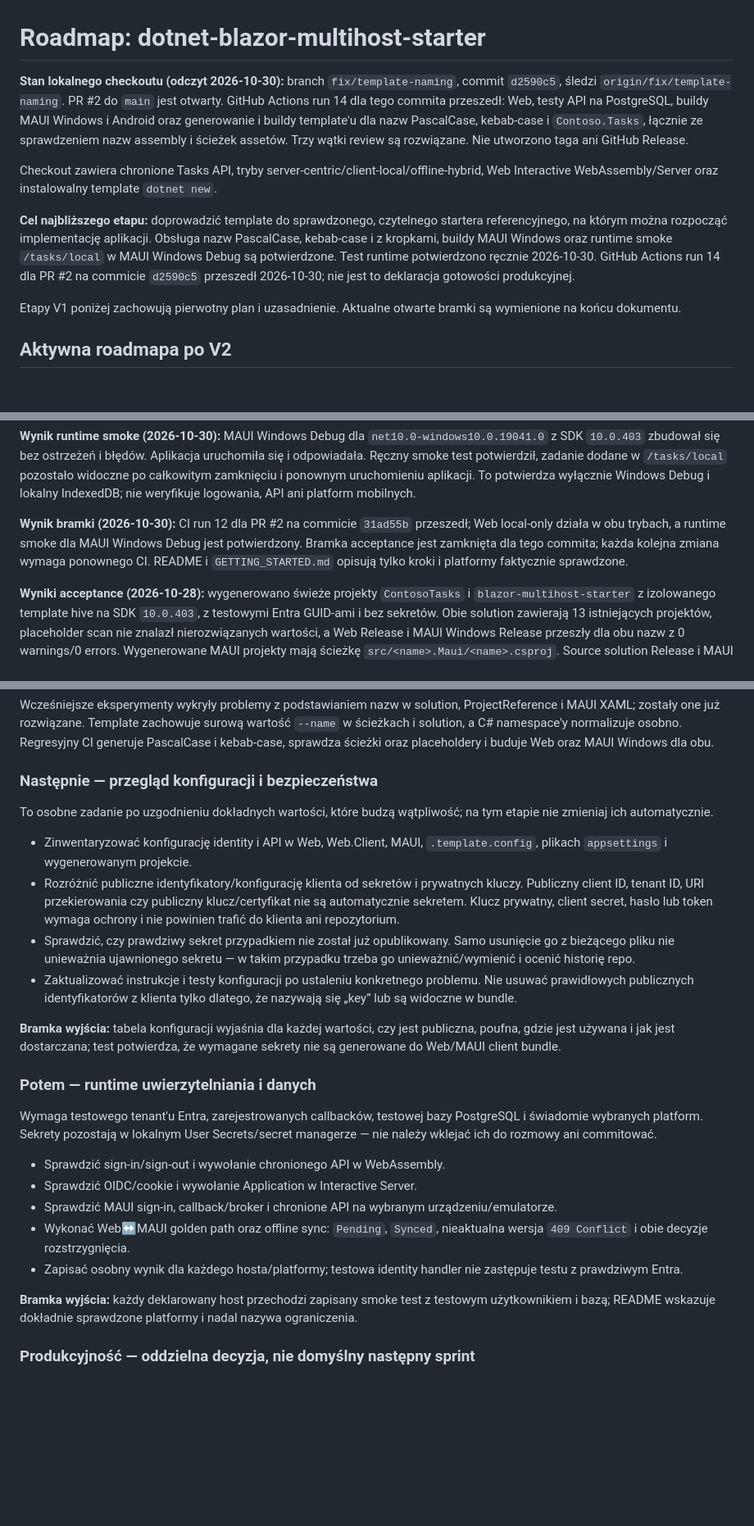
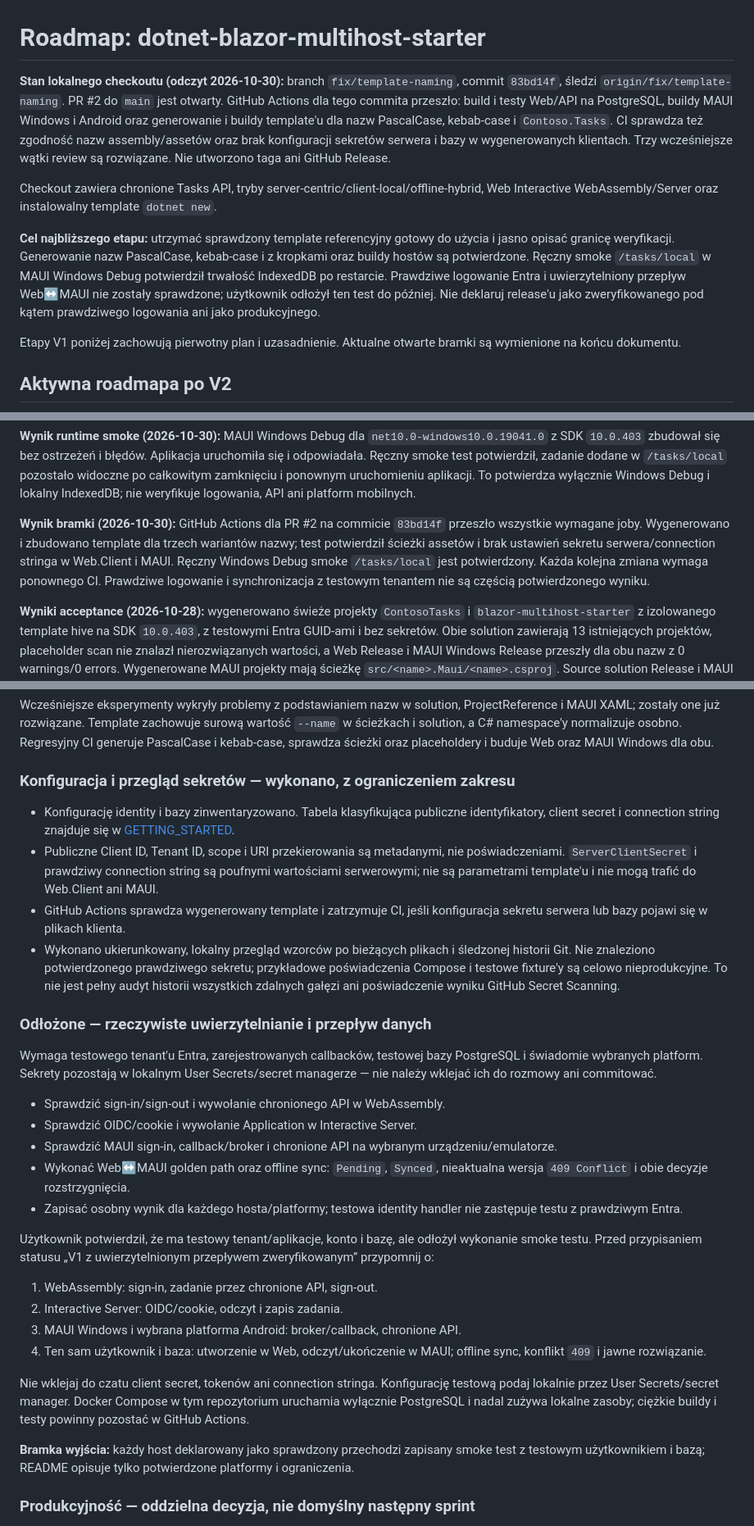
Before and after one commit to Karol8284/dotnet-blazor-multihost-starter, a Markdown page: ROADMAP.md, 3 parts joined by grey strips. Shown at 82% size. GitHub-like rendering; blank space fills up the shorter version.

Commit message:
docs: mark live authentication gate as deferred
Co-authored-by: Copilot <223556219+Copilot@users.noreply.github.com>

```diff
--- a/ROADMAP.md
+++ b/ROADMAP.md
@@ -1,23 +1,25 @@
 # Roadmap: dotnet-blazor-multihost-starter
 
 **Stan lokalnego checkoutu (odczyt 2026-10-30):** branch
-`fix/template-naming`, commit `d2590c5`, śledzi `origin/fix/template-naming`.
-PR #2 do `main` jest otwarty. GitHub Actions run 14 dla tego commita przeszedł:
-Web, testy API na PostgreSQL, buildy MAUI Windows i Android oraz generowanie i
-buildy template'u dla nazw PascalCase, kebab-case i `Contoso.Tasks`, łącznie
-ze sprawdzeniem nazw assembly i ścieżek assetów. Trzy wątki review są
+`fix/template-naming`, commit `83bd14f`, śledzi `origin/fix/template-naming`.
+PR #2 do `main` jest otwarty. GitHub Actions dla tego commita przeszło:
+build i testy Web/API na PostgreSQL, buildy MAUI Windows i Android oraz
+generowanie i buildy template'u dla nazw PascalCase, kebab-case i `Contoso.Tasks`.
+CI sprawdza też zgodność nazw assembly/assetów oraz brak konfiguracji sekretów
+serwera i bazy w wygenerowanych klientach. Trzy wcześniejsze wątki review są
 rozwiązane. Nie utworzono taga ani GitHub Release.
 
 Checkout zawiera chronione Tasks API, tryby
 server-centric/client-local/offline-hybrid, Web Interactive
 WebAssembly/Server oraz instalowalny template `dotnet new`.
 
-**Cel najbliższego etapu:** doprowadzić template do sprawdzonego, czytelnego
-startera referencyjnego, na którym można rozpocząć implementację aplikacji.
-Obsługa nazw PascalCase, kebab-case i z kropkami, buildy MAUI Windows oraz
-runtime smoke `/tasks/local` w MAUI Windows Debug są potwierdzone. Test runtime
-potwierdzono ręcznie 2026-10-30. GitHub Actions run 14 dla PR #2 na commicie
-`d2590c5` przeszedł 2026-10-30; nie jest to deklaracja gotowości produkcyjnej.
+**Cel najbliższego etapu:** utrzymać sprawdzony template referencyjny gotowy
+do użycia i jasno opisać granicę weryfikacji. Generowanie nazw PascalCase,
+kebab-case i z kropkami oraz buildy hostów są potwierdzone. Ręczny smoke
+`/tasks/local` w MAUI Windows Debug potwierdził trwałość IndexedDB po restarcie.
+Prawdziwe logowanie Entra i uwierzytelniony przepływ Web↔MAUI nie zostały
+sprawdzone; użytkownik odłożył ten test do później. Nie deklaruj release'u jako
+zweryfikowanego pod kątem prawdziwego logowania ani jako produkcyjnego.
 
 Etapy V1 poniżej zachowują pierwotny plan i uzasadnienie. Aktualne otwarte
 bramki są wymienione na końcu dokumentu.
@@ -71,11 +74,13 @@ zadanie dodane w `/tasks/local` pozostało widoczne po całkowitym zamknięciu i
 ponownym uruchomieniu aplikacji. To potwierdza wyłącznie Windows Debug i lokalny
 IndexedDB; nie weryfikuje logowania, API ani platform mobilnych.
 
-**Wynik bramki (2026-10-30):** CI run 12 dla PR #2 na commicie `31ad55b`
-przeszedł; Web local-only działa w obu trybach, a runtime smoke dla MAUI Windows
-Debug jest potwierdzony. Bramka acceptance jest zamknięta dla tego commita;
-każda kolejna zmiana wymaga ponownego CI. README i `GETTING_STARTED.md` opisują
-tylko kroki i platformy faktycznie sprawdzone.
+**Wynik bramki (2026-10-30):** GitHub Actions dla PR #2 na commicie `83bd14f`
+przeszło wszystkie wymagane joby. Wygenerowano i zbudowano template dla trzech
+wariantów nazwy; test potwierdził ścieżki assetów i brak ustawień sekretu
+serwera/connection stringa w Web.Client i MAUI. Ręczny Windows Debug smoke
+`/tasks/local` jest potwierdzony. Każda kolejna zmiana wymaga ponownego CI.
+Prawdziwe logowanie i synchronizacja z testowym tenantem nie są częścią
+potwierdzonego wyniku.
 
 **Wyniki acceptance (2026-10-28):** wygenerowano świeże projekty
 `ContosoTasks` i `blazor-multihost-starter` z izolowanego template hive na SDK
@@ -103,30 +108,24 @@ Template zachowuje surową wartość `--name` w ścieżkach i solution, a C#
 namespace'y normalizuje osobno. Regresyjny CI generuje PascalCase i kebab-case,
 sprawdza ścieżki oraz placeholdery i buduje Web oraz MAUI Windows dla obu.
 
-### Następnie — przegląd konfiguracji i bezpieczeństwa
+### Konfiguracja i przegląd sekretów — wykonano, z ograniczeniem zakresu
 
-To osobne zadanie po uzgodnieniu dokładnych wartości, które budzą wątpliwość;
-na tym etapie nie zmieniaj ich automatycznie.
+- Konfigurację identity i bazy zinwentaryzowano. Tabela klasyfikująca publiczne
+  identyfikatory, client secret i connection string znajduje się w
+  [GETTING_STARTED](./docs/GETTING_STARTED.md#configuration-safety).
+- Publiczne Client ID, Tenant ID, scope i URI przekierowania są metadanymi,
+  nie poświadczeniami. `ServerClientSecret` i prawdziwy connection string są
+  poufnymi wartościami serwerowymi; nie są parametrami template'u i nie mogą
+  trafić do Web.Client ani MAUI.
+- GitHub Actions sprawdza wygenerowany template i zatrzymuje CI, jeśli
+  konfiguracja sekretu serwera lub bazy pojawi się w plikach klienta.
+- Wykonano ukierunkowany, lokalny przegląd wzorców po bieżących plikach i
+  śledzonej historii Git. Nie znaleziono potwierdzonego prawdziwego sekretu;
+  przykładowe poświadczenia Compose i testowe fixture'y są celowo
+  nieprodukcyjne. To nie jest pełny audyt historii wszystkich zdalnych gałęzi
+  ani poświadczenie wyniku GitHub Secret Scanning.
 
-- Zinwentaryzować konfigurację identity i API w Web, Web.Client, MAUI,
-  `.template.config`, plikach `appsettings` i wygenerowanym projekcie.
-- Rozróżnić publiczne identyfikatory/konfigurację klienta od sekretów i
-  prywatnych kluczy. Publiczny client ID, tenant ID, URI przekierowania czy
-  publiczny klucz/certyfikat nie są automatycznie sekretem. Klucz prywatny,
-  client secret, hasło lub token wymaga ochrony i nie powinien trafić do
-  klienta ani repozytorium.
-- Sprawdzić, czy prawdziwy sekret przypadkiem nie został już opublikowany.
-  Samo usunięcie go z bieżącego pliku nie unieważnia ujawnionego sekretu —
-  w takim przypadku trzeba go unieważnić/wymienić i ocenić historię repo.
-- Zaktualizować instrukcje i testy konfiguracji po ustaleniu konkretnego
-  problemu. Nie usuwać prawidłowych publicznych identyfikatorów z klienta tylko
-  dlatego, że nazywają się „key” lub są widoczne w bundle.
-
-**Bramka wyjścia:** tabela konfiguracji wyjaśnia dla każdej wartości, czy jest
-publiczna, poufna, gdzie jest używana i jak jest dostarczana; test potwierdza,
-że wymagane sekrety nie są generowane do Web/MAUI client bundle.
-
-### Potem — runtime uwierzytelniania i danych
+### Odłożone — rzeczywiste uwierzytelnianie i przepływ danych
 
 Wymaga testowego tenant'u Entra, zarejestrowanych callbacków, testowej bazy
 PostgreSQL i świadomie wybranych platform. Sekrety pozostają w lokalnym
@@ -141,9 +140,24 @@ User Secrets/secret managerze — nie należy wklejać ich do rozmowy ani commit
 - Zapisać osobny wynik dla każdego hosta/platformy; testowa identity handler
   nie zastępuje testu z prawdziwym Entra.
 
-**Bramka wyjścia:** każdy deklarowany host przechodzi zapisany smoke test z
-testowym użytkownikiem i bazą; README wskazuje dokładnie sprawdzone platformy
-i nadal nazywa ograniczenia.
+Użytkownik potwierdził, że ma testowy tenant/aplikacje, konto i bazę, ale
+odłożył wykonanie smoke testu. Przed przypisaniem statusu „V1 z
+uwierzytelnionym przepływem zweryfikowanym” przypomnij o:
+
+1. WebAssembly: sign-in, zadanie przez chronione API, sign-out.
+2. Interactive Server: OIDC/cookie, odczyt i zapis zadania.
+3. MAUI Windows i wybrana platforma Android: broker/callback, chronione API.
+4. Ten sam użytkownik i baza: utworzenie w Web, odczyt/ukończenie w MAUI;
+   offline sync, konflikt `409` i jawne rozwiązanie.
+
+Nie wklejaj do czatu client secret, tokenów ani connection stringa. Konfigurację
+testową podaj lokalnie przez User Secrets/secret manager. Docker Compose w tym
+repozytorium uruchamia wyłącznie PostgreSQL i nadal zużywa lokalne zasoby;
+ciężkie buildy i testy powinny pozostać w GitHub Actions.
+
+**Bramka wyjścia:** każdy host deklarowany jako sprawdzony przechodzi zapisany
+smoke test z testowym użytkownikiem i bazą; README opisuje tylko potwierdzone
+platformy i ograniczenia.
 
 ### Produkcyjność — oddzielna decyzja, nie domyślny następny sprint
 
```
Also changed, not shown: other parts of ROADMAP.md (+2 -1 lines).
